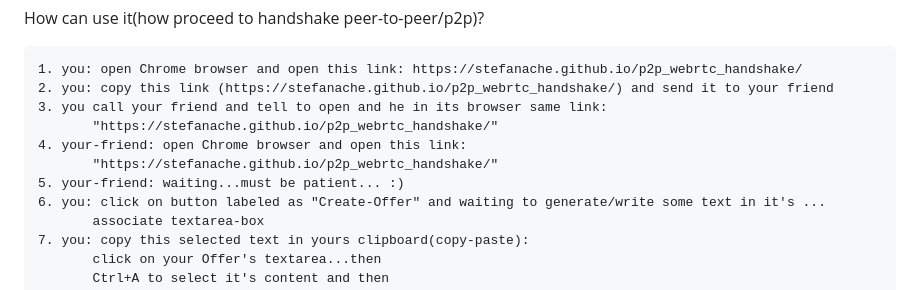
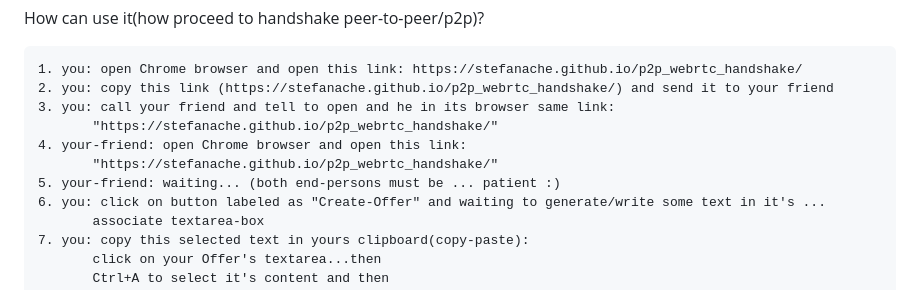
Before and after one commit to stefanache/p2p_webrtc_handshake, a Markdown page: README.md, the part around the change. GitHub-like rendering.

```diff
--- a/README.md
+++ b/README.md
@@ -4,11 +4,11 @@ How can use it(how proceed to handshake peer-to-peer/p2p)?
 
 	1. you: open Chrome browser and open this link: https://stefanache.github.io/p2p_webrtc_handshake/
 	2. you: copy this link (https://stefanache.github.io/p2p_webrtc_handshake/) and send it to your friend
-	3. you call your friend and tell to open and he in its browser same link:
+	3. you: call your friend and tell to open and he in its browser same link:
  	       "https://stefanache.github.io/p2p_webrtc_handshake/"
 	4. your-friend: open Chrome browser and open this link:
  	       "https://stefanache.github.io/p2p_webrtc_handshake/"
-	5. your-friend: waiting...must be patient... :)
+	5. your-friend: waiting... (both end-persons must be ... patient :)
 	6. you: click on button labeled as "Create-Offer" and waiting to generate/write some text in it's ...
 	       associate textarea-box
 	7. you: copy this selected text in yours clipboard(copy-paste):
```
